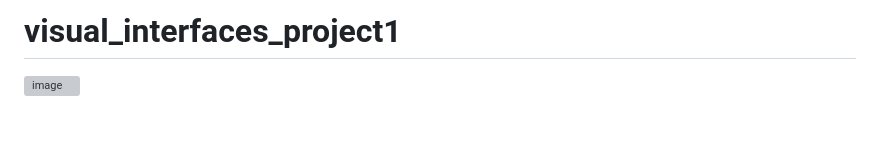
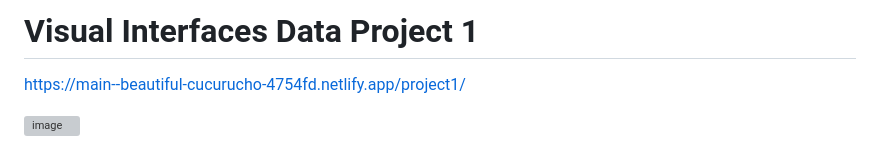
Before and after one commit to tedcordonnier/visual_interfaces_project1, a Markdown page: README.md, the part around the change. Drawn GitHub-style; blank space fills up the shorter version; grey boxes are pictures that could not be loaded.

```diff
--- a/README.md
+++ b/README.md
@@ -1,4 +1,7 @@
-# visual_interfaces_project1
+# Visual Interfaces Data Project 1
+
+https://main--beautiful-cucurucho-4754fd.netlify.app/project1/
+
 ![image](https://github.com/tedcordonnier/visual_interfaces_project1/assets/83316488/c146d01b-de91-4f13-b89e-35e876d3b790)
 
 ## Goal of project: To allow users to take the given .csv data and choose which columns they want to visualize. The user would then be able to understand the data better by seeing it visually through the 2 histograms and 2 cloropheth maps, as well as seeing the combination of the data through the scatterplot.
```
